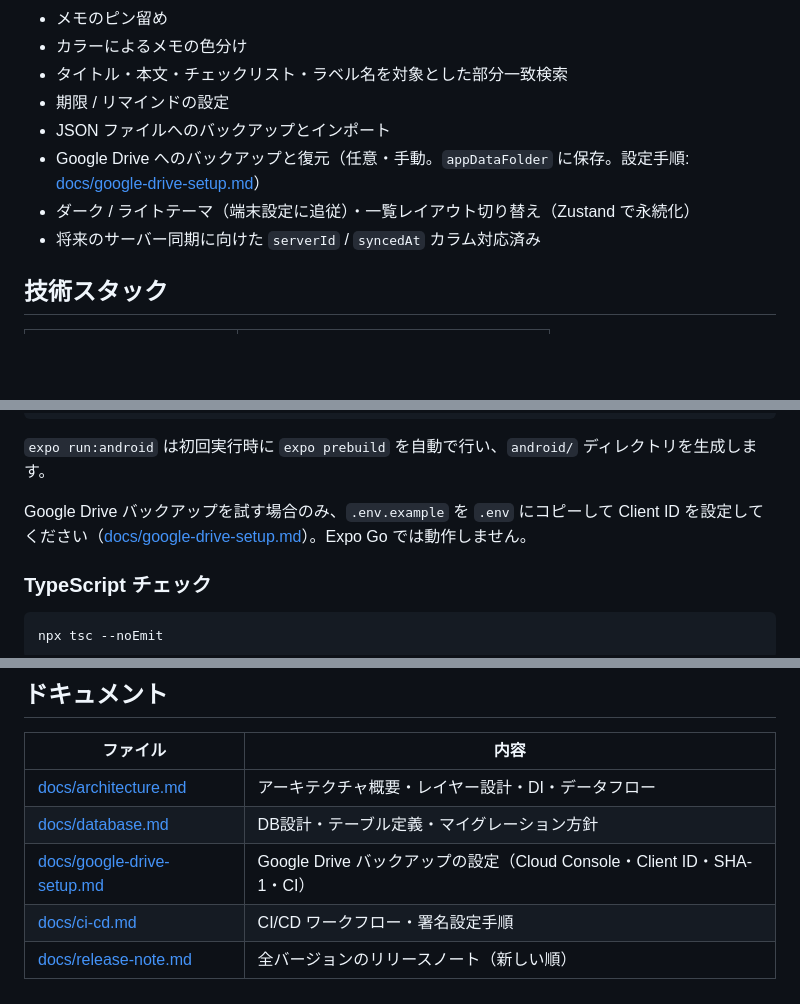
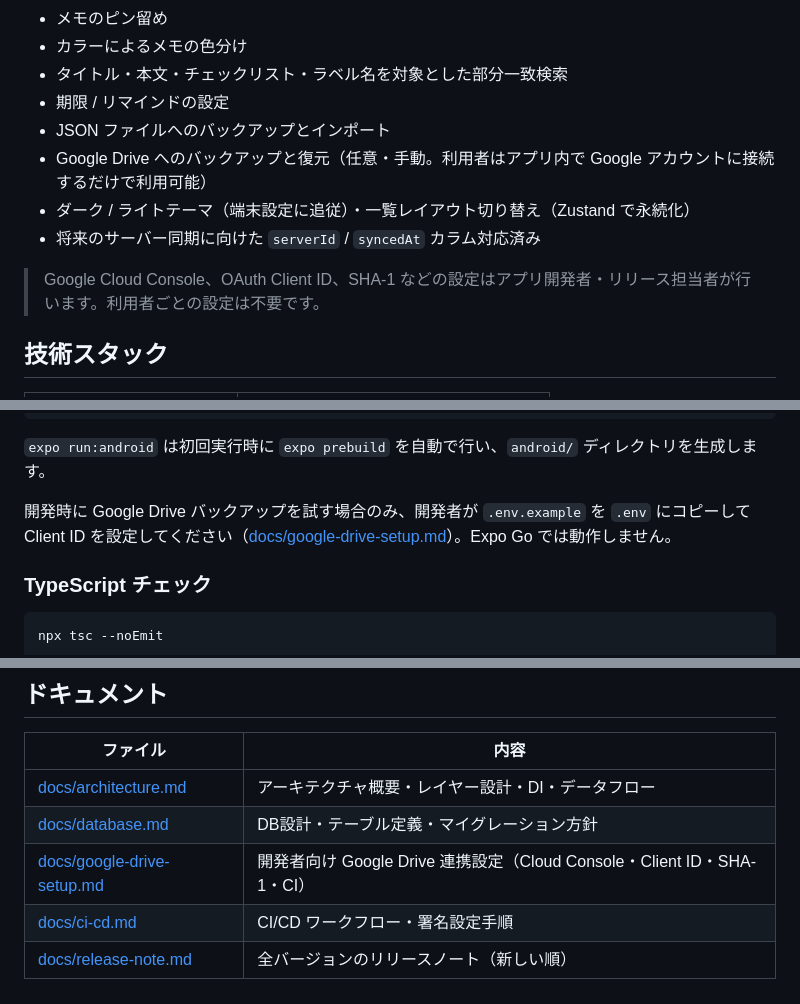
Before and after one commit to YanTKYS/memoez, a Markdown page: README.md, 3 parts joined by grey strips. Drawn GitHub-style; blank space fills up the shorter version.

Commit message:
docs: Google Drive連携の利用者と開発者の役割を明確化

```diff
--- a/README.md
+++ b/README.md
@@ -22,9 +22,11 @@
 - タイトル・本文・チェックリスト・ラベル名を対象とした部分一致検索
 - 期限 / リマインドの設定
 - JSON ファイルへのバックアップとインポート
-- Google Drive へのバックアップと復元（任意・手動。`appDataFolder` に保存。設定手順: [docs/google-drive-setup.md](docs/google-drive-setup.md)）
+- Google Drive へのバックアップと復元（任意・手動。利用者はアプリ内で Google アカウントに接続するだけで利用可能）
 - ダーク / ライトテーマ（端末設定に追従）・一覧レイアウト切り替え（Zustand で永続化）
 - 将来のサーバー同期に向けた `serverId` / `syncedAt` カラム対応済み
+
+> Google Cloud Console、OAuth Client ID、SHA-1 などの設定はアプリ開発者・リリース担当者が行います。利用者ごとの設定は不要です。
 
 ## 技術スタック
 
@@ -71,7 +73,7 @@ npx expo run:android
 
 `expo run:android` は初回実行時に `expo prebuild` を自動で行い、`android/` ディレクトリを生成します。
 
-Google Drive バックアップを試す場合のみ、`.env.example` を `.env` にコピーして Client ID を設定してください（[docs/google-drive-setup.md](docs/google-drive-setup.md)）。Expo Go では動作しません。
+開発時に Google Drive バックアップを試す場合のみ、開発者が `.env.example` を `.env` にコピーして Client ID を設定してください（[docs/google-drive-setup.md](docs/google-drive-setup.md)）。Expo Go では動作しません。
 
 ### TypeScript チェック
 
@@ -166,6 +168,6 @@ memoez/
 |---------|------|
 | [docs/architecture.md](docs/architecture.md) | アーキテクチャ概要・レイヤー設計・DI・データフロー |
 | [docs/database.md](docs/database.md) | DB設計・テーブル定義・マイグレーション方針 |
-| [docs/google-drive-setup.md](docs/google-drive-setup.md) | Google Drive バックアップの設定（Cloud Console・Client ID・SHA-1・CI） |
+| [docs/google-drive-setup.md](docs/google-drive-setup.md) | 開発者向け Google Drive 連携設定（Cloud Console・Client ID・SHA-1・CI） |
 | [docs/ci-cd.md](docs/ci-cd.md) | CI/CD ワークフロー・署名設定手順 |
 | [docs/release-note.md](docs/release-note.md) | 全バージョンのリリースノート（新しい順） |
```
